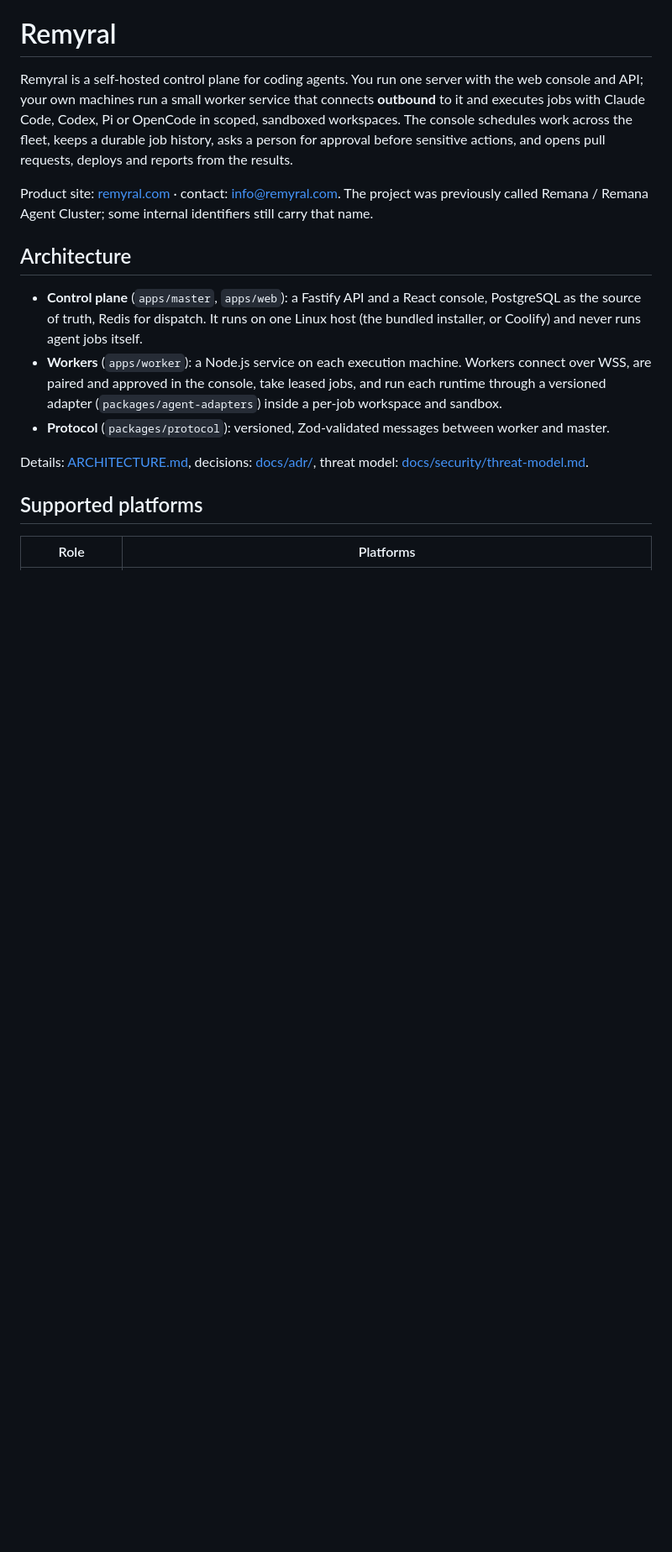
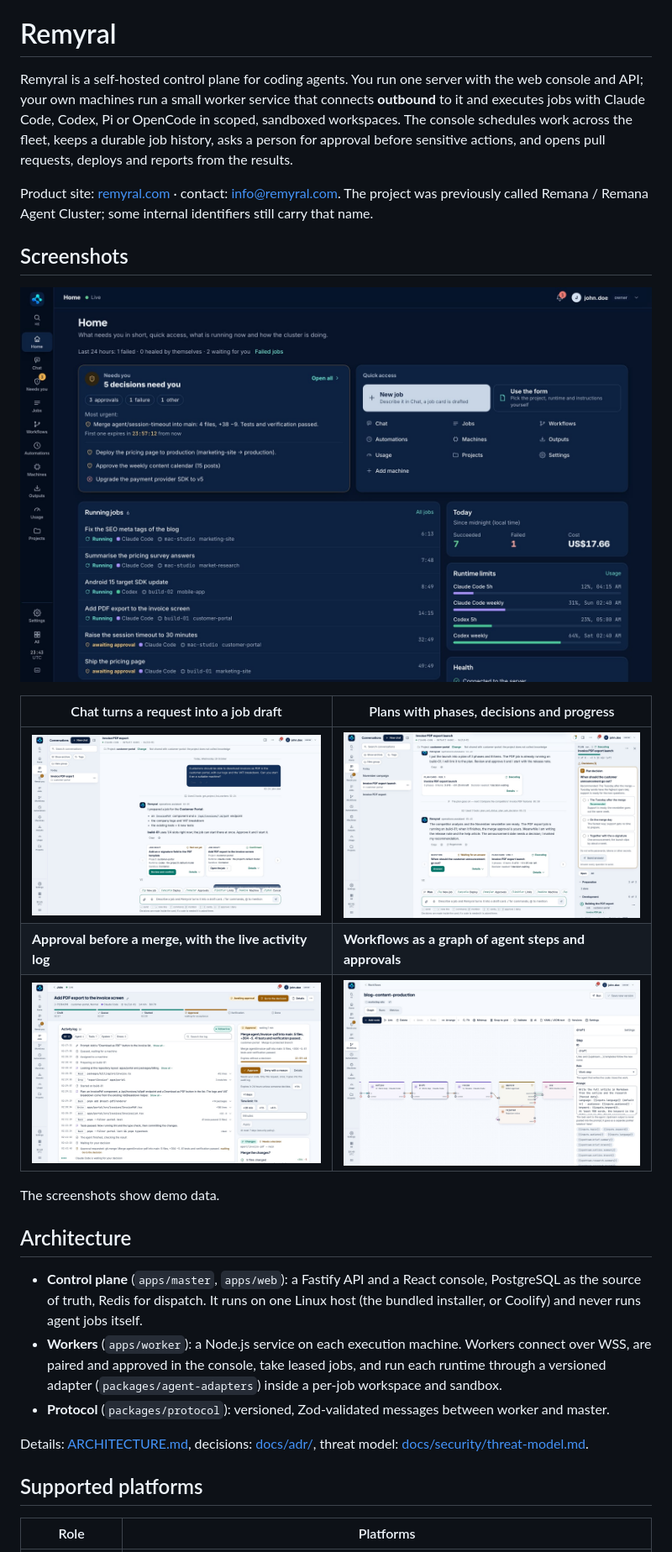
Before and after one commit to dotKa/remyral, a Markdown page: README.md, the part around one of its changes. Shown at 84% size. Drawn GitHub-style; pictures changed too: docs/images/console-chat.jpg (added), docs/images/console-home.jpg (added), docs/images/console-merge.jpg (added); blank space fills up the shorter version.

Commit message:
docs: logo, console screenshots and the Remana line in the README
Signed-off-by: dotka <15361459+dotKa@users.noreply.github.com>

```diff
--- a/README.md
+++ b/README.md
@@ -7,6 +20,20 @@ a person for approval before sensitive actions, and opens pull requests, deploys
 
 Product site: [remyral.com](https://remyral.com) · contact: info@remyral.com. The project was previously called Remana /
 Remana Agent Cluster; some internal identifiers still carry that name.
+
+## Screenshots
+
+<p align="center">
+  <img src="docs/images/console-home.jpg" alt="Home: what needs you, running jobs, today's cost and runtime limits" width="100%">
+</p>
+
+| Chat turns a request into a job draft | Plans with phases, decisions and progress |
+| --- | --- |
+| ![Chat with a job draft card](docs/images/console-chat.jpg) | ![A plan with a pending decision](docs/images/console-plan.jpg) |
+| **Approval before a merge, with the live activity log** | **Workflows as a graph of agent steps and approvals** |
+| ![A job waiting for merge approval](docs/images/console-merge.jpg) | ![The workflow editor](docs/images/console-workflow.jpg) |
+
+The screenshots show demo data.
 
 ## Architecture
 
```
Also changed, not shown: other parts of README.md (+19 -0 lines).
